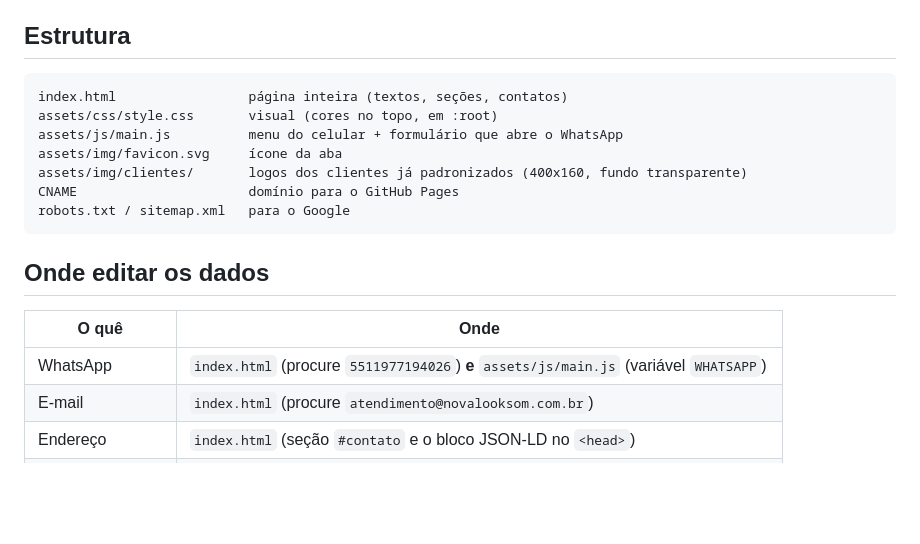
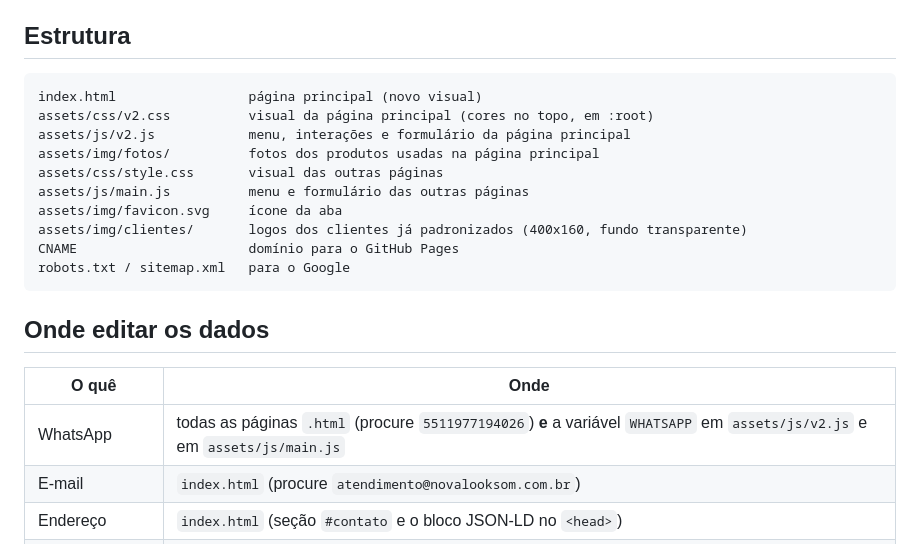
Before and after one commit to henriqueEp/novalooksom-site, a Markdown page: README.md, the part around the change. Drawn GitHub-style; blank space fills up the shorter version.

Commit message:
Atualiza o README com os arquivos do novo visual
O número do WhatsApp agora também fica no assets/js/v2.js, da página
principal. Sem isso, quem trocasse o número pelo README quebraria o
formulário da home.

Co-Authored-By: Claude Opus 5.5 <noreply@anthropic.com>

````diff
--- a/README.md
+++ b/README.md
@@ -12,9 +12,12 @@ Site institucional de uma página (HTML + CSS + JS puro, sem dependências e sem
 ## Estrutura
 
 ```
-index.html                 página inteira (textos, seções, contatos)
-assets/css/style.css       visual (cores no topo, em :root)
-assets/js/main.js          menu do celular + formulário que abre o WhatsApp
+index.html                 página principal (novo visual)
+assets/css/v2.css          visual da página principal (cores no topo, em :root)
+assets/js/v2.js            menu, interações e formulário da página principal
+assets/img/fotos/          fotos dos produtos usadas na página principal
+assets/css/style.css       visual das outras páginas
+assets/js/main.js          menu e formulário das outras páginas
 assets/img/favicon.svg     ícone da aba
 assets/img/clientes/       logos dos clientes já padronizados (400x160, fundo transparente)
 CNAME                      domínio para o GitHub Pages
@@ -25,7 +28,7 @@ robots.txt / sitemap.xml   para o Google
 
 | O quê | Onde |
 |---|---|
-| WhatsApp | `index.html` (procure `5511977194026`) **e** `assets/js/main.js` (variável `WHATSAPP`) |
+| WhatsApp | todas as páginas `.html` (procure `5511977194026`) **e** a variável `WHATSAPP` em `assets/js/v2.js` e em `assets/js/main.js` |
 | E-mail | `index.html` (procure `atendimento@novalooksom.com.br`) |
 | Endereço | `index.html` (seção `#contato` e o bloco JSON-LD no `<head>`) |
 | Cores | `assets/css/style.css`, bloco `:root` |
````
